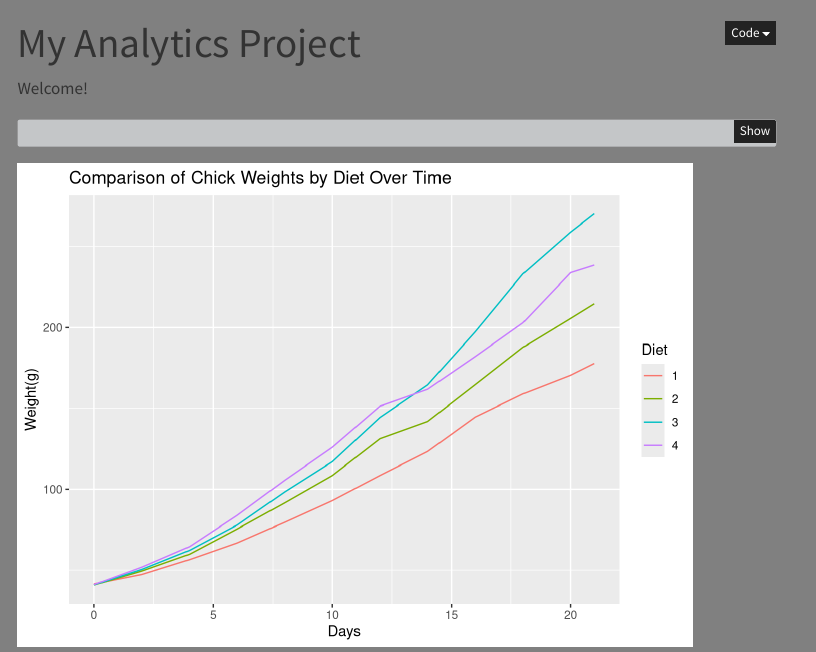
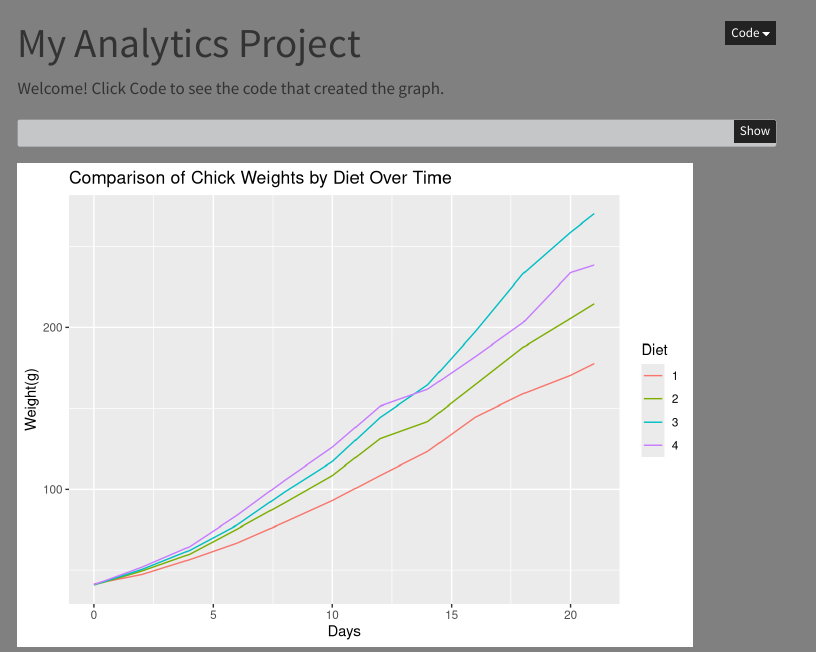
Before and after one commit to MattKScroggs/Test, a Quarto document (index.qmd): the page in a window 1100 px wide, from its top. Rendered offline with R 4.5, knitr and Pandoc in place of Quarto, with nearby package versions; menus at the side of the page are left out.

Commit message:
Changed landing page

````diff
--- a/index.qmd
+++ b/index.qmd
@@ -11,7 +11,7 @@ execute:
 library(tidyverse)
 ```
 
-Welcome!
+Welcome! Click Code to see the code that created the graph.
 
 ```{r}
 
````
Also changed, not shown: _quarto.yml (+1 -0 lines), docs/search.json, 2 other files.
